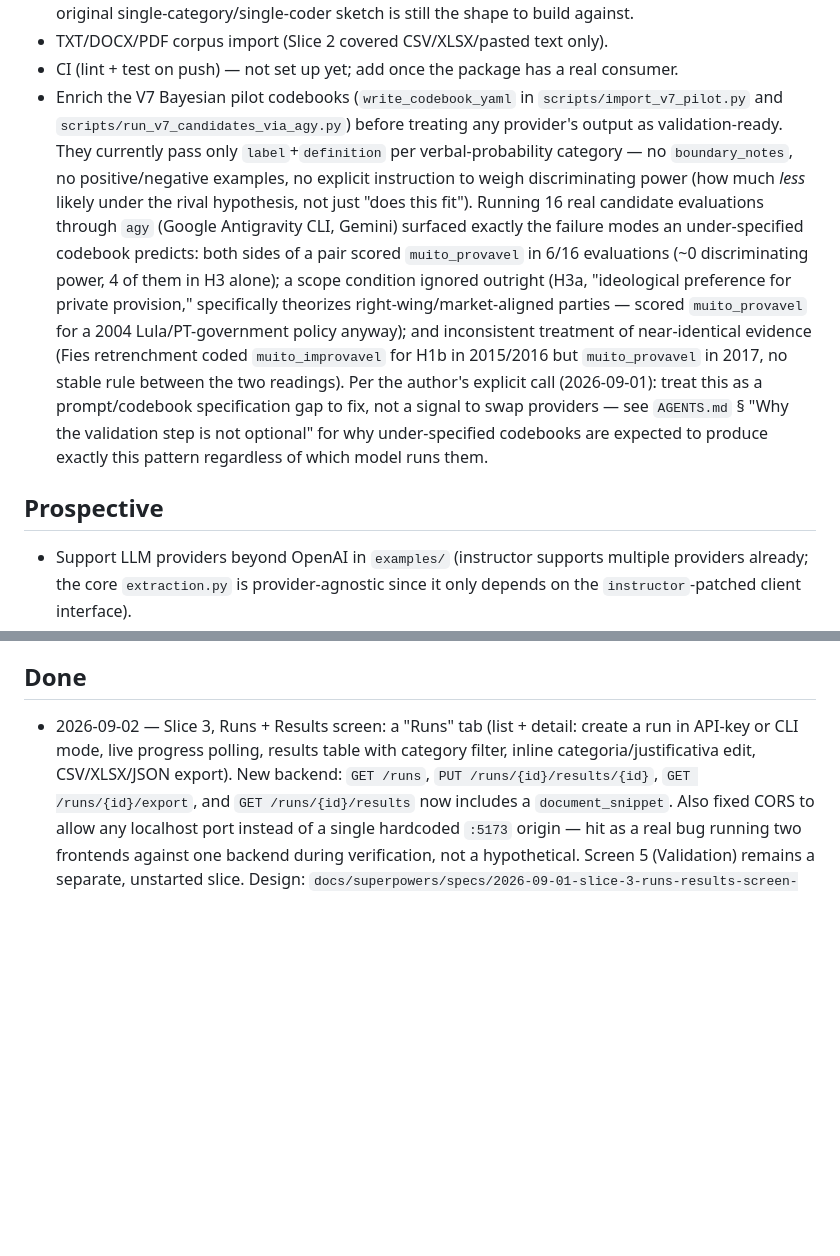
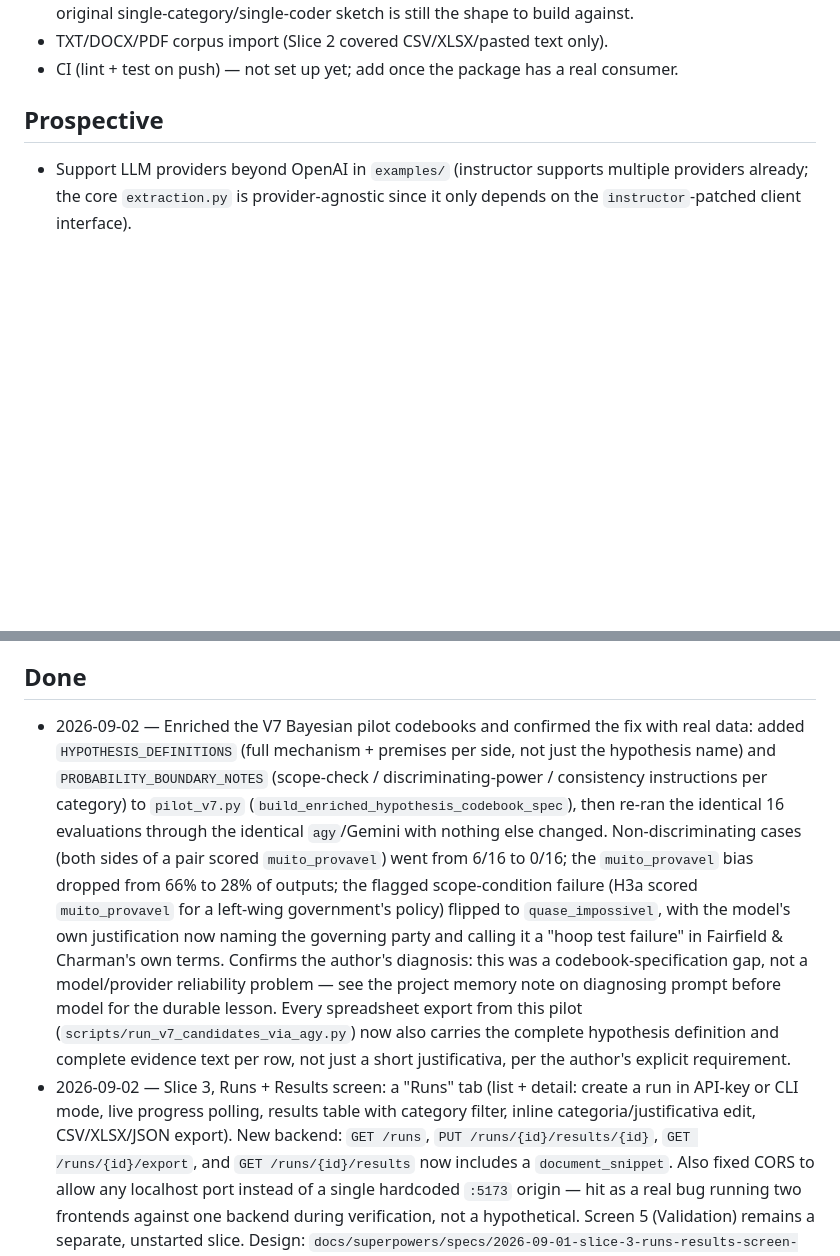
Before and after one commit to mancano-tales/cifra-text-as-data, a Markdown page: TODO.md, 2 parts joined by grey strips. GitHub-like rendering; blank space fills up the shorter version.

Commit message:
docs: confirm codebook enrichment fixed the agy reliability findings
Re-ran the identical 16 V7 evaluations through the identical agy/Gemini
with only the codebook changed. Non-discriminating cases (both sides
scored muito_provavel) went 6/16 -> 0/16; the muito_provavel bias dropped
66% -> 28%; the flagged scope-condition failure flipped to
quase_impossivel with the model now naming the governing party and
calling it a hoop test failure. Moves the TODO item to Done and closes
the loop on the memory note: this was a codebook problem, confirmed, not
a model problem.

Co-Authored-By: Claude Sonnet 5 <noreply@anthropic.com>

```diff
--- a/TODO.md
+++ b/TODO.md
@@ -14,29 +14,6 @@
 - TXT/DOCX/PDF corpus import (Slice 2 covered CSV/XLSX/pasted text only).
 - CI (lint + test on push) — not set up yet; add once the package has a
   real consumer.
-- Enrich the V7 Bayesian pilot codebooks (`write_codebook_yaml` in
-  `scripts/import_v7_pilot.py` and `scripts/run_v7_candidates_via_agy.py`)
-  before treating any provider's output as validation-ready. They
-  currently pass only `label`+`definition` per verbal-probability
-  category — no `boundary_notes`, no positive/negative examples, no
-  explicit instruction to weigh discriminating power (how much *less*
-  likely under the rival hypothesis, not just "does this fit"). Running
-  16 real candidate evaluations through `agy` (Google Antigravity CLI,
-  Gemini) surfaced exactly the failure modes an under-specified codebook
-  predicts: both sides of a pair scored `muito_provavel` in 6/16
-  evaluations (~0 discriminating power, 4 of them in H3 alone); a scope
-  condition ignored outright (H3a, "ideological preference for private
-  provision," specifically theorizes right-wing/market-aligned parties —
-  scored `muito_provavel` for a 2004 Lula/PT-government policy anyway);
-  and inconsistent treatment of near-identical evidence (Fies
-  retrenchment coded `muito_improvavel` for H1b in 2015/2016 but
-  `muito_provavel` in 2017, no stable rule between the two readings).
-  Per the author's explicit call (2026-09-01): treat this as a
-  prompt/codebook specification gap to fix, not a signal to swap
-  providers — see `AGENTS.md` § "Why the validation step is not
-  optional" for why under-specified codebooks are expected to produce
-  exactly this pattern regardless of which model runs them.
-
 ## Prospective
 
 - Support LLM providers beyond OpenAI in `examples/` (instructor supports
@@ -69,6 +46,26 @@
 
 ## Done
 
+- 2026-09-02 — Enriched the V7 Bayesian pilot codebooks and confirmed the
+  fix with real data: added `HYPOTHESIS_DEFINITIONS` (full mechanism +
+  premises per side, not just the hypothesis name) and
+  `PROBABILITY_BOUNDARY_NOTES` (scope-check / discriminating-power /
+  consistency instructions per category) to `pilot_v7.py`
+  (`build_enriched_hypothesis_codebook_spec`), then re-ran the identical
+  16 evaluations through the identical `agy`/Gemini with nothing else
+  changed. Non-discriminating cases (both sides of a pair scored
+  `muito_provavel`) went from 6/16 to 0/16; the `muito_provavel` bias
+  dropped from 66% to 28% of outputs; the flagged scope-condition failure
+  (H3a scored `muito_provavel` for a left-wing government's policy)
+  flipped to `quase_impossivel`, with the model's own justification now
+  naming the governing party and calling it a "hoop test failure" in
+  Fairfield & Charman's own terms. Confirms the author's diagnosis: this
+  was a codebook-specification gap, not a model/provider reliability
+  problem — see the project memory note on diagnosing prompt before model
+  for the durable lesson. Every spreadsheet export from this pilot
+  (`scripts/run_v7_candidates_via_agy.py`) now also carries the complete
+  hypothesis definition and complete evidence text per row, not just a
+  short justificativa, per the author's explicit requirement.
 - 2026-09-02 — Slice 3, Runs + Results screen: a "Runs" tab (list +
   detail: create a run in API-key or CLI mode, live progress polling,
   results table with category filter, inline categoria/justificativa
```
